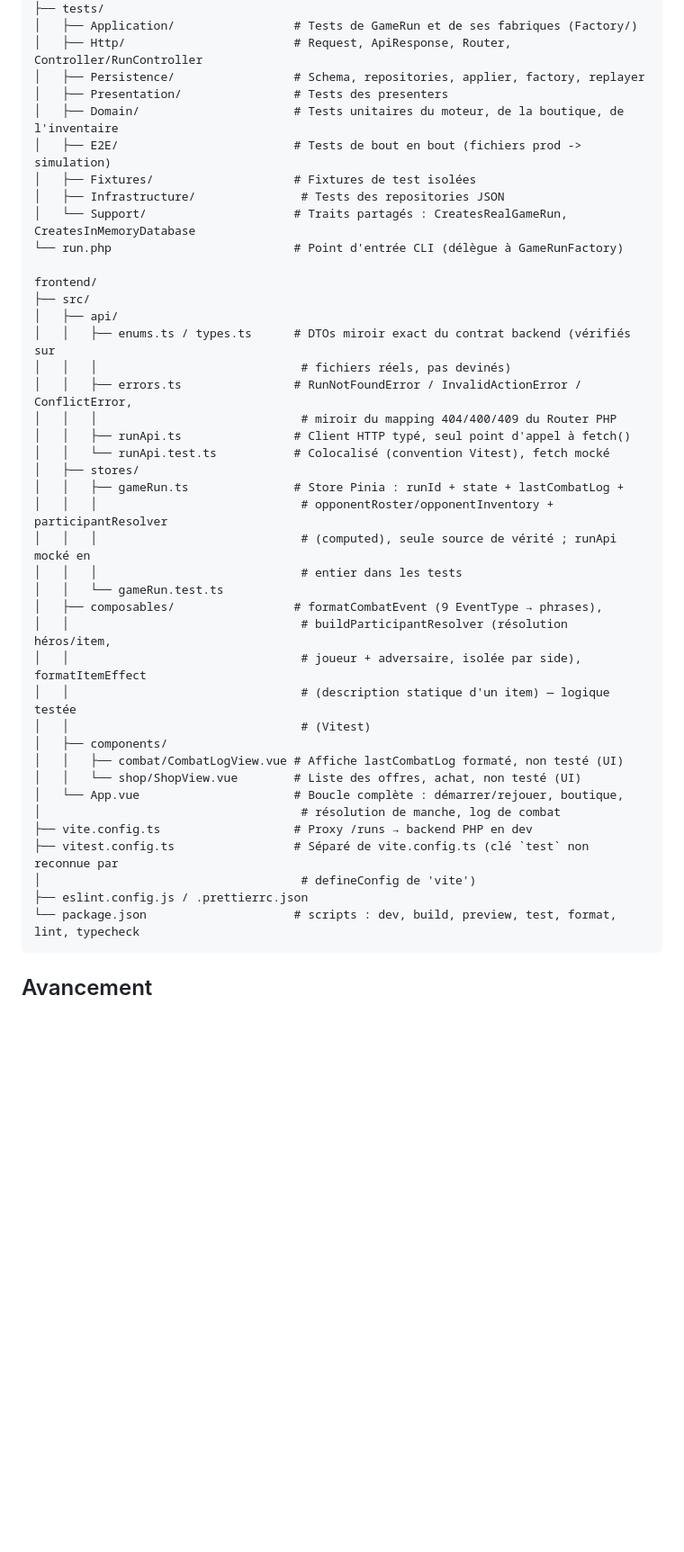
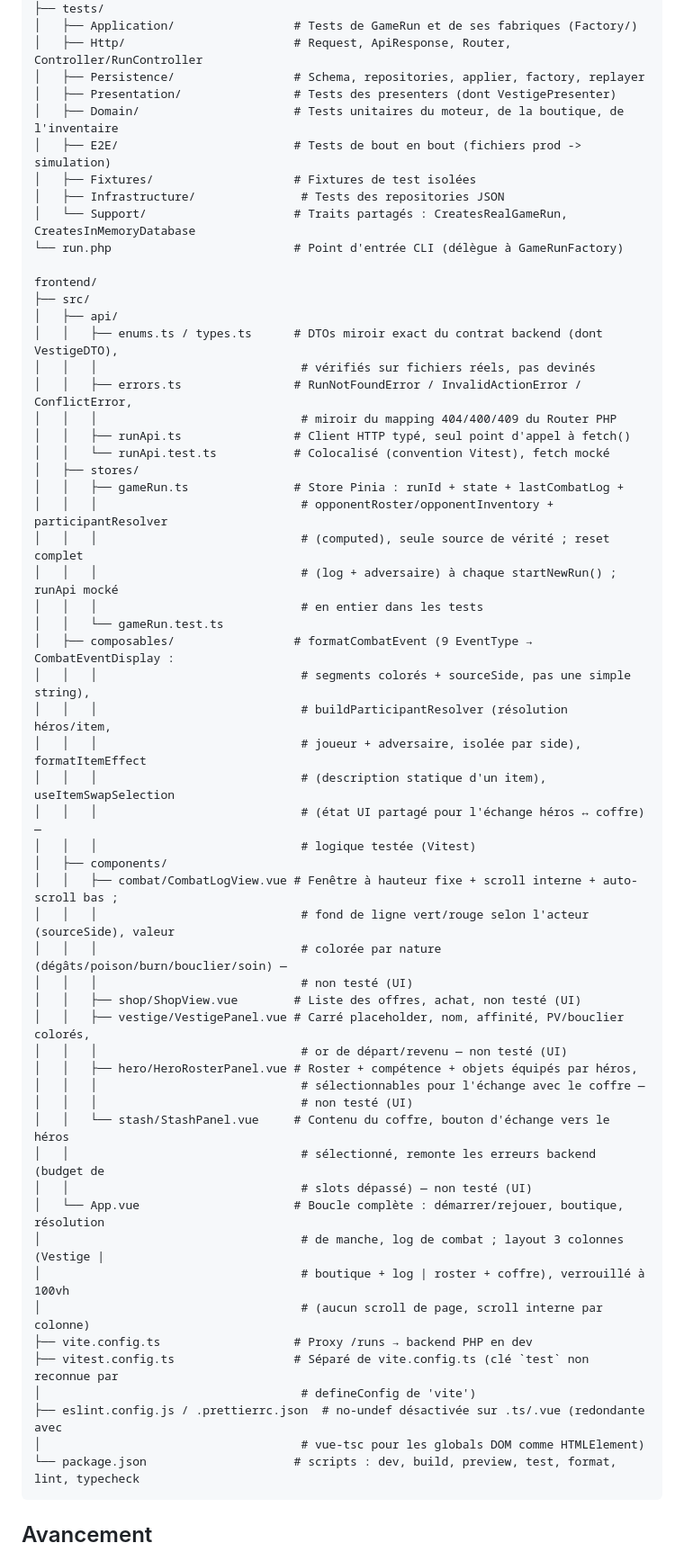
Before and after one commit to LaurentRoches/Noyau, a Markdown page: README.md, the part around one of its changes. Shown at 90% size. GitHub-like rendering; blank space fills up the shorter version.

Commit message:
docs(readme): mise a jour de fin de session

````diff
--- a/README.md
+++ b/README.md
@@ -174,7 +190,7 @@ backend/
 │   ├── Application/                 # Tests de GameRun et de ses fabriques (Factory/)
 │   ├── Http/                        # Request, ApiResponse, Router, Controller/RunController
 │   ├── Persistence/                 # Schema, repositories, applier, factory, replayer
-│   ├── Presentation/                # Tests des presenters
+│   ├── Presentation/                # Tests des presenters (dont VestigePresenter)
 │   ├── Domain/                      # Tests unitaires du moteur, de la boutique, de l'inventaire
 │   ├── E2E/                         # Tests de bout en bout (fichiers prod -> simulation)
 │   ├── Fixtures/                    # Fixtures de test isolées
@@ -185,8 +201,8 @@ backend/
 frontend/
 ├── src/
 │   ├── api/
-│   │   ├── enums.ts / types.ts      # DTOs miroir exact du contrat backend (vérifiés sur
-│   │   │                             # fichiers réels, pas devinés)
+│   │   ├── enums.ts / types.ts      # DTOs miroir exact du contrat backend (dont VestigeDTO),
+│   │   │                             # vérifiés sur fichiers réels, pas devinés
 │   │   ├── errors.ts                # RunNotFoundError / InvalidActionError / ConflictError,
 │   │   │                             # miroir du mapping 404/400/409 du Router PHP
 │   │   ├── runApi.ts                # Client HTTP typé, seul point d'appel à fetch()
@@ -194,23 +210,40 @@ frontend/
 │   ├── stores/
 │   │   ├── gameRun.ts               # Store Pinia : runId + state + lastCombatLog +
 │   │   │                             # opponentRoster/opponentInventory + participantResolver
-│   │   │                             # (computed), seule source de vérité ; runApi mocké en
-│   │   │                             # entier dans les tests
+│   │   │                             # (computed), seule source de vérité ; reset complet
+│   │   │                             # (log + adversaire) à chaque startNewRun() ; runApi mocké
+│   │   │                             # en entier dans les tests
 │   │   └── gameRun.test.ts
-│   ├── composables/                 # formatCombatEvent (9 EventType → phrases),
-│   │                                 # buildParticipantResolver (résolution héros/item,
-│   │                                 # joueur + adversaire, isolée par side), formatItemEffect
-│   │                                 # (description statique d'un item) — logique testée
-│   │                                 # (Vitest)
+│   ├── composables/                 # formatCombatEvent (9 EventType → CombatEventDisplay :
+│   │   │                             # segments colorés + sourceSide, pas une simple string),
+│   │   │                             # buildParticipantResolver (résolution héros/item,
+│   │   │                             # joueur + adversaire, isolée par side), formatItemEffect
+│   │   │                             # (description statique d'un item), useItemSwapSelection
+│   │   │                             # (état UI partagé pour l'échange héros ↔ coffre) —
+│   │   │                             # logique testée (Vitest)
 │   ├── components/
-│   │   ├── combat/CombatLogView.vue # Affiche lastCombatLog formaté, non testé (UI)
-│   │   └── shop/ShopView.vue        # Liste des offres, achat, non testé (UI)
-│   └── App.vue                      # Boucle complète : démarrer/rejouer, boutique,
-│                                     # résolution de manche, log de combat
+│   │   ├── combat/CombatLogView.vue # Fenêtre à hauteur fixe + scroll interne + auto-scroll bas ;
+│   │   │                             # fond de ligne vert/rouge selon l'acteur (sourceSide), valeur
+│   │   │                             # colorée par nature (dégâts/poison/burn/bouclier/soin) —
+│   │   │                             # non testé (UI)
+│   │   ├── shop/ShopView.vue        # Liste des offres, achat, non testé (UI)
+│   │   ├── vestige/VestigePanel.vue # Carré placeholder, nom, affinité, PV/bouclier colorés,
+│   │   │                             # or de départ/revenu — non testé (UI)
+│   │   ├── hero/HeroRosterPanel.vue # Roster + compétence + objets équipés par héros,
+│   │   │                             # sélectionnables pour l'échange avec le coffre —
+│   │   │                             # non testé (UI)
+│   │   └── stash/StashPanel.vue     # Contenu du coffre, bouton d'échange vers le héros
+│   │                                 # sélectionné, remonte les erreurs backend (budget de
+│   │                                 # slots dépassé) — non testé (UI)
+│   └── App.vue                      # Boucle complète : démarrer/rejouer, boutique, résolution
+│                                     # de manche, log de combat ; layout 3 colonnes (Vestige |
+│                                     # boutique + log | roster + coffre), verrouillé à 100vh
+│                                     # (aucun scroll de page, scroll interne par colonne)
 ├── vite.config.ts                   # Proxy /runs → backend PHP en dev
 ├── vitest.config.ts                 # Séparé de vite.config.ts (clé `test` non reconnue par
 │                                     # defineConfig de 'vite')
-├── eslint.config.js / .prettierrc.json
+├── eslint.config.js / .prettierrc.json  # no-undef désactivée sur .ts/.vue (redondante avec
+│                                     # vue-tsc pour les globals DOM comme HTMLElement)
 └── package.json                     # scripts : dev, build, preview, test, format, lint, typecheck
 ```
 
````
Also changed, not shown: other parts of README.md (+31 -10 lines).
